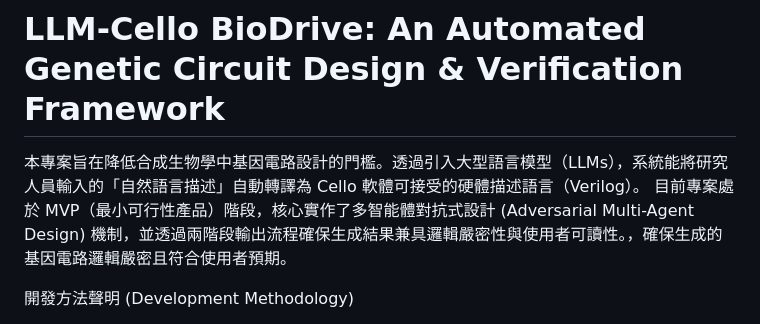
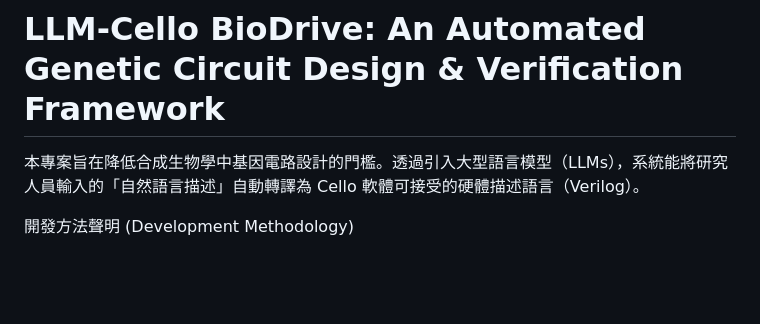
Before and after one commit to yehray1230/LLM-Cello-BioDrive-An-Automated-Genetic-Circuit-Design-Verification-Framework, a Markdown page: README.md, the part around the change. GitHub-like rendering; blank space fills up the shorter version.

```diff
--- a/README.md
+++ b/README.md
@@ -1,5 +1,5 @@
 # LLM-Cello BioDrive: An Automated Genetic Circuit Design & Verification Framework
-本專案旨在降低合成生物學中基因電路設計的門檻。透過引入大型語言模型（LLMs），系統能將研究人員輸入的「自然語言描述」自動轉譯為 Cello 軟體可接受的硬體描述語言（Verilog）。 目前專案處於 MVP（最小可行性產品）階段，核心實作了多智能體對抗式設計 (Adversarial Multi-Agent Design) 機制，並透過兩階段輸出流程確保生成結果兼具邏輯嚴密性與使用者可讀性。，確保生成的基因電路邏輯嚴密且符合使用者預期。
+本專案旨在降低合成生物學中基因電路設計的門檻。透過引入大型語言模型（LLMs），系統能將研究人員輸入的「自然語言描述」自動轉譯為 Cello 軟體可接受的硬體描述語言（Verilog）。
 
 開發方法聲明 (Development Methodology)
 
```
